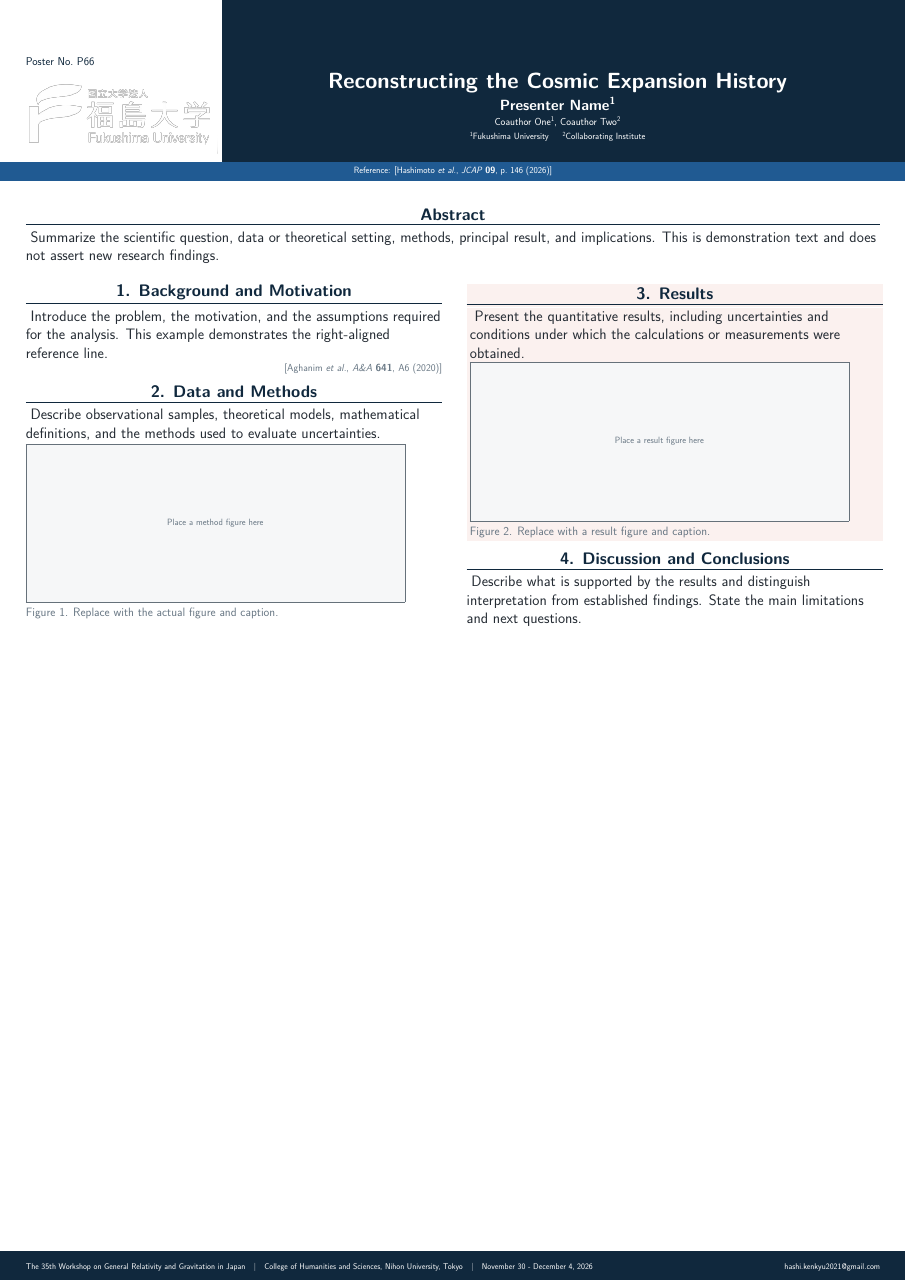
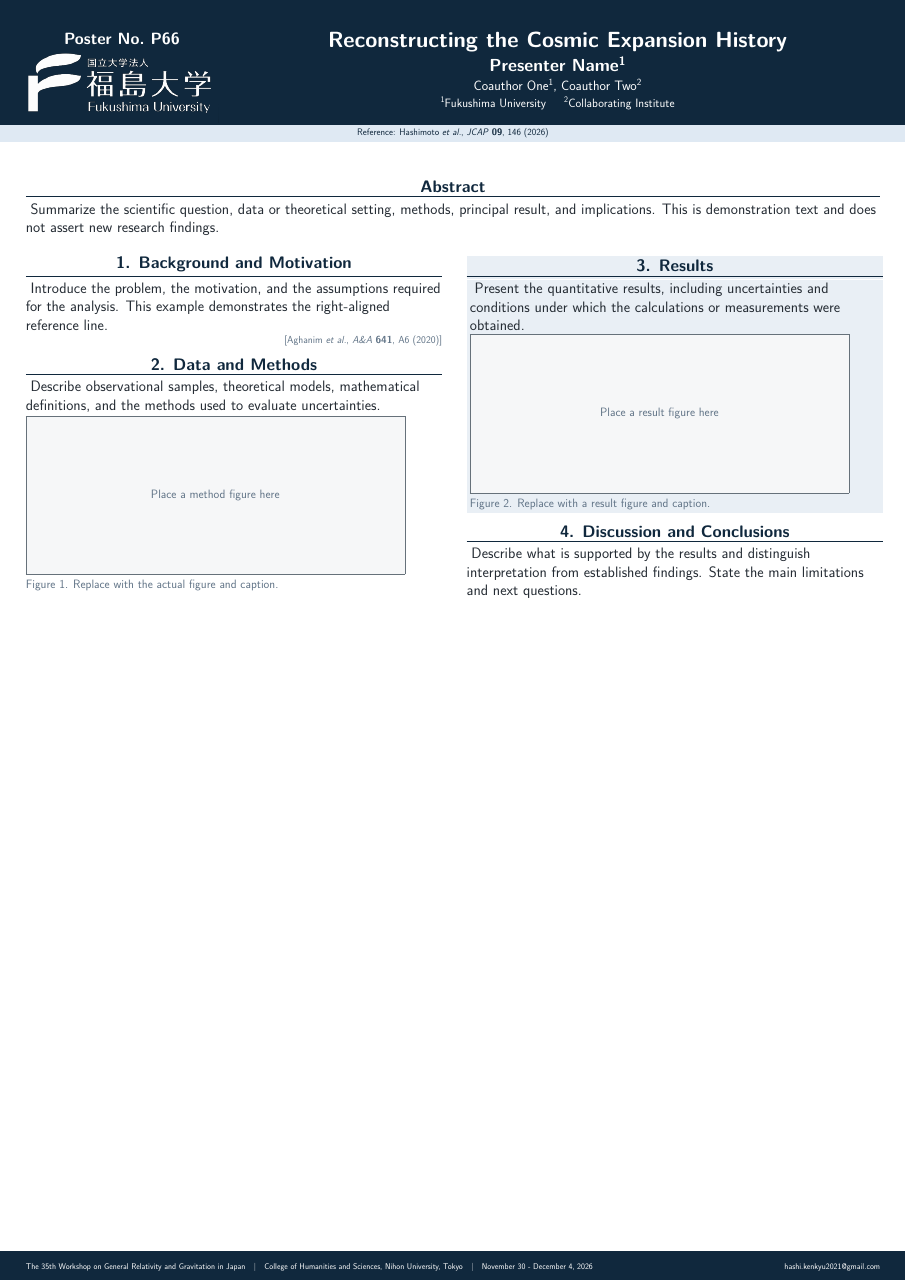
Before and after one commit to yuki2023-kenkyu/poster_latex_template, a LaTeX poster (main.tex, which reads poster-config.tex, posterstyle.sty): the whole page. Compiled offline with XeLaTeX.

Commit message:
Compact solid-navy poster header and keep build artifacts in build/

```diff
--- a/poster-config.tex
+++ b/poster-config.tex
@@ -13,16 +13,16 @@
 % Base font sizes in points (before applying the font-level preset).
 % Body 40 pt is the requested PowerPoint-equivalent size at standard level.
 % You can override individual roles here without changing posterstyle.sty.
-\newcommand{\PosterNumberPt}{30}
+\newcommand{\PosterNumberPt}{43}
 \newcommand{\PosterTitlePt}{58}
-\newcommand{\PosterPresenterPt}{39}
-\newcommand{\PosterCoauthorPt}{27}
-\newcommand{\PosterAffiliationPt}{24}
+\newcommand{\PosterPresenterPt}{46}
+\newcommand{\PosterCoauthorPt}{36}
+\newcommand{\PosterAffiliationPt}{32}
 \newcommand{\PosterBlockTitlePt}{44}
 \newcommand{\PosterBodyPt}{40}
 \newcommand{\PosterCaptionPt}{32}
 \newcommand{\PosterReferencePt}{27}
-\newcommand{\PosterFeaturedPaperPt}{24}
+\newcommand{\PosterFeaturedPaperPt}{25}
 \newcommand{\PosterFooterPt}{22}
 
 % Content: replace these examples with your own information.
@@ -62,18 +62,26 @@
 \newlength{\PosterHeaderGap}
 \setlength{\PosterHeaderGap}{8mm}
 
-% Header: two-level photo-inspired composition (main header + slim paper bar).
-% The paper strip is directly beneath the title/presenter/coauthor/affiliation row.
+% Tight navy header (main header + pale navy Reference strip).
+% Publication reference appears immediately below the main header.
+\newlength{\PosterHeaderTopInset}
+\setlength{\PosterHeaderTopInset}{7mm}
 \newlength{\PosterHeaderMainHeight}
-\setlength{\PosterHeaderMainHeight}{150mm}
+\setlength{\PosterHeaderMainHeight}{116mm}
 \newlength{\PosterFeaturedPaperBandHeight}
-\setlength{\PosterFeaturedPaperBandHeight}{18mm}
+\setlength{\PosterFeaturedPaperBandHeight}{16mm}
 \newlength{\PosterHeaderBandHeight}
 \setlength{\PosterHeaderBandHeight}{\dimexpr\PosterHeaderMainHeight+\PosterFeaturedPaperBandHeight\relax}
 \newlength{\PosterFeaturedPaperCenterDepth}
 \setlength{\PosterFeaturedPaperCenterDepth}{\dimexpr\PosterHeaderMainHeight+\PosterFeaturedPaperBandHeight/2\relax}
 \newlength{\PosterHeaderContentHeight}
-\setlength{\PosterHeaderContentHeight}{125mm}
+\setlength{\PosterHeaderContentHeight}{105mm}
+\newlength{\PosterTitleAuthorGap}
+\setlength{\PosterTitleAuthorGap}{3mm}
+\newlength{\PosterAuthorGap}
+\setlength{\PosterAuthorGap}{1.5mm}
+\newlength{\PosterAffiliationGap}
+\setlength{\PosterAffiliationGap}{1.5mm}
 \newlength{\PosterFooterBandHeight}
 \setlength{\PosterFooterBandHeight}{28mm}
 
@@ -94,8 +102,8 @@
 \newlength{\PosterHighlightPadding}
 \setlength{\PosterHighlightPadding}{3mm}
 
-% Poster number above the logo in a light left column (about 23% of the page).
+% Poster number is centered directly above the logo on a solid navy background.
 \newlength{\PosterNumberLogoGap}
-\setlength{\PosterNumberLogoGap}{11mm}
+\setlength{\PosterNumberLogoGap}{5mm}
 \newlength{\PosterLogoMaxHeight}
-\setlength{\PosterLogoMaxHeight}{70mm}
+\setlength{\PosterLogoMaxHeight}{73mm}
--- a/posterstyle.sty
+++ b/posterstyle.sty
@@ -18,8 +18,8 @@
 % ---- Color presets (navy emulates the provided dark header/footer) ----
 \ifdefstring{\PosterColorTheme}{navy}{%
   \definecolor{PosterAccent}{HTML}{10283D}%
-  \definecolor{PosterAccentPale}{HTML}{FBF1EF}%
-  \definecolor{PosterMuted}{HTML}{687784}%
+  \definecolor{PosterAccentPale}{HTML}{E9EFF5}%
+  \definecolor{PosterMuted}{HTML}{617487}%
 }{%
   \ifdefstring{\PosterColorTheme}{forest}{%
     \definecolor{PosterAccent}{HTML}{234D45}%
@@ -38,7 +38,7 @@
 \definecolor{PosterText}{HTML}{252C34}
 \definecolor{PosterRule}{HTML}{66717A}
 \colorlet{PosterSectionRule}{PosterAccent}% Consistent regular/alert section dividers
-\definecolor{PosterFeaturedBand}{HTML}{205A92}% Dedicated slim publication bar
+\definecolor{PosterFeaturedBand}{HTML}{DFE9F3}% Pale navy publication strip
 \definecolor{PosterFigurePale}{HTML}{F6F7F8}
 
 % ---- Font level presets ----
@@ -144,9 +143,9 @@
 }
 \DeclareFieldFormat{posterjournal}{\mkbibemph{#1}}
 \DeclareFieldFormat{postervolume}{\mkbibbold{#1}}
-\DeclareCiteCommand{\posterciteinline}[\mkbibbrackets]
-  {}
-  {\printnames[posterfamily]{labelname}%
+\DeclareFieldFormat{posterpages}{#1}% No page prefix for poster citations.
+\newbibmacro*{poster:publication}{%
+  \printnames[posterfamily]{labelname}%
   \setunit{\addcomma\space}%
   \iffieldundef{shortjournal}
     {\printfield[posterjournal]{journaltitle}}
@@ -154,69 +153,66 @@
   \setunit{\addspace}%
   \printfield[postervolume]{volume}%
   \setunit{\addcomma\space}%
-   \iffieldundef{eid}{\printfield{pages}}{\printfield{eid}}%
+  \iffieldundef{eid}{\printfield[posterpages]{pages}}{\printfield{eid}}%
   \setunit{\addspace}%
   \printtext[parens]{\printfield{year}}%
 }
-  {\addsemicolon\space}
-  {}
+\DeclareCiteCommand{\posterciteinline}[\mkbibbrackets]
+  {} {\usebibmacro{poster:publication}} {\addsemicolon\space} {}
+\DeclareCiteCommand{\postercitebare}
+  {} {\usebibmacro{poster:publication}} {\addsemicolon\space} {}
 \newcommand{\postercite}[1]{%
   \par\begingroup\raggedleft\PosterReferenceFont\color{PosterMuted}%
     \posterciteinline{#1}\par
   \endgroup%
 }
 
-% ---- Photo-proportioned header: light 23% logo zone, dark 77% title zone. ----
-% This follows the reference image in relative placement and vertical hierarchy;
-% colors remain controlled by the configured theme. The featured-paper strip
-% spans the whole page directly below the two-column header.
+% ---- Compact, top-aligned navy header and pale-navy Reference strip ----
 \newcommand{\PosterHeader}{%
   \begin{tikzpicture}[remember picture,overlay]%
     \fill[PosterAccent] (current page.north west) rectangle
       ([yshift=-\PosterHeaderMainHeight]current page.north east);%
-    \fill[white] (current page.north west) rectangle
-      ([xshift=.245\paperwidth,yshift=-\PosterHeaderMainHeight]current page.north west);%
     \fill[PosterFeaturedBand] ([yshift=-\PosterHeaderMainHeight]current page.north west) rectangle
       ([yshift=-\PosterHeaderBandHeight]current page.north east);%
   \end{tikzpicture}%
-  \begin{columns}[c,totalwidth=\textwidth]
+  \begin{columns}[t,totalwidth=\textwidth]
     \begin{column}{0.225\textwidth}
-      \begin{minipage}[c][\PosterHeaderContentHeight][c]{\linewidth}%
-        {\raggedright\PosterNumberFont\color{PosterAccent}%
+      \begin{minipage}[t][\PosterHeaderContentHeight][t]{\linewidth}%
+        \vspace*{0pt}%
+        {\centering\PosterNumberFont\bfseries\color{white}%
          Poster No.\ \PosterNumber\par}%
         \vspace{\PosterNumberLogoGap}%
-        \begin{center}%
+        \noindent\makebox[\linewidth][c]{%
           \IfFileExists{\PosterLogoFile}{%
             \includegraphics[width=\linewidth,height=\PosterLogoMaxHeight,keepaspectratio]{\PosterLogoFile}%
           }{%
-            {\color{PosterAccent}\fbox{\parbox[c][52mm][c]{0.94\linewidth}{\centering University logo}}}%
+            {\color{white}\fbox{\parbox[c][50mm][c]{0.94\linewidth}{\centering University logo}}}%
           }%
-        \end{center}%
+        }%
       \end{minipage}%
     \end{column}
     \begin{column}{0.755\textwidth}
-      \begin{minipage}[c][\PosterHeaderContentHeight][c]{\linewidth}%
+      \begin{minipage}[t][\PosterHeaderContentHeight][t]{\linewidth}%
+        \vspace*{0pt}%
         {\centering\PosterTitleFont\color{white}\PosterTitle\par}%
-        \vspace{4mm}%
+        \vspace{\PosterTitleAuthorGap}%
         {\centering\PosterPresenterFont\color{white}\PosterPresenter\par}%
-        \vspace{2mm}%
+        \vspace{\PosterAuthorGap}%
         {\centering\PosterCoauthorFont\color{white}\PosterCoauthors\par}%
-        \vspace{2.5mm}%
+        \vspace{\PosterAffiliationGap}%
         {\centering\PosterAffiliationFont\color{white}\PosterAffiliations\par}%
       \end{minipage}%
     \end{column}
   \end{columns}%
-  % The reference strip has an independent fixed height, not part of the
-  % author/title text box. Cite the key supplied in poster-config.tex.
   \begin{tikzpicture}[remember picture,overlay]%
-    \node[anchor=center,inner sep=0pt,text=white] at
+    \node[anchor=center,inner sep=0pt,text=PosterAccent] at
       ([yshift=-\PosterFeaturedPaperCenterDepth]current page.north) {%
       \parbox{\dimexpr\paperwidth-2\PosterMargin\relax}{%
         \centering\PosterFeaturedPaperFont
-        \PosterFeaturedPaperLabel\space\posterciteinline{\PosterFeaturedPaperKey}\par}%
+        \PosterFeaturedPaperLabel\space\postercitebare{\PosterFeaturedPaperKey}\par}%
     };%
   \end{tikzpicture}%
-  \vspace{\dimexpr\PosterHeaderBandHeight-\PosterMargin-\PosterHeaderContentHeight+\PosterHeaderGap\relax}%
+  \vspace{\dimexpr\PosterHeaderBandHeight-\PosterHeaderTopInset-\PosterHeaderContentHeight+\PosterHeaderGap\relax}%
 }
 
 % Fixed footer band. Body remains independent of footer placement.
```
Also changed, not shown: main.tex (+1 -1 lines), README.md, figures/README.md (added), main.pdf (deleted), posterstyle.sty (5 more changed lines), 1 other file. Lines whose indentation alone changed are shown as unchanged.
